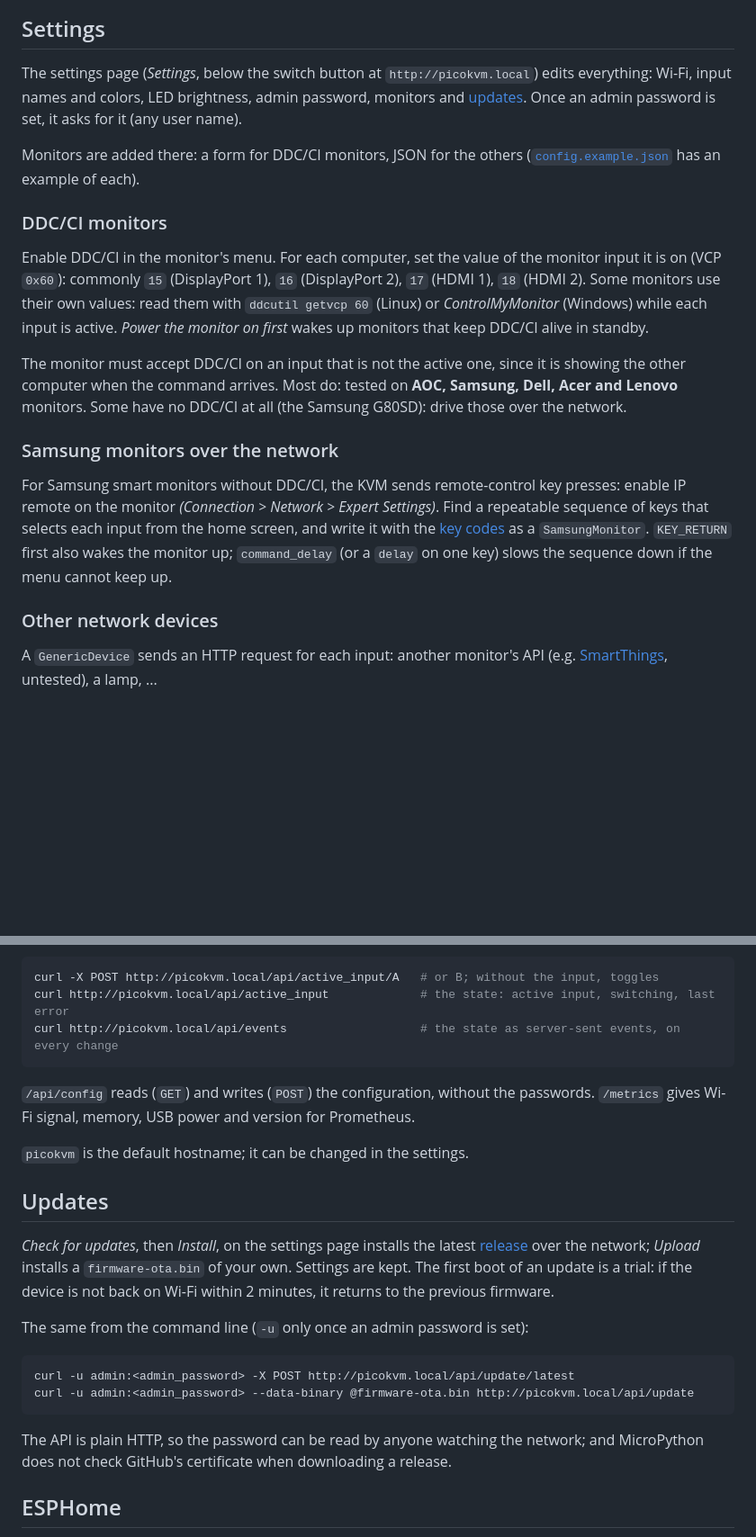
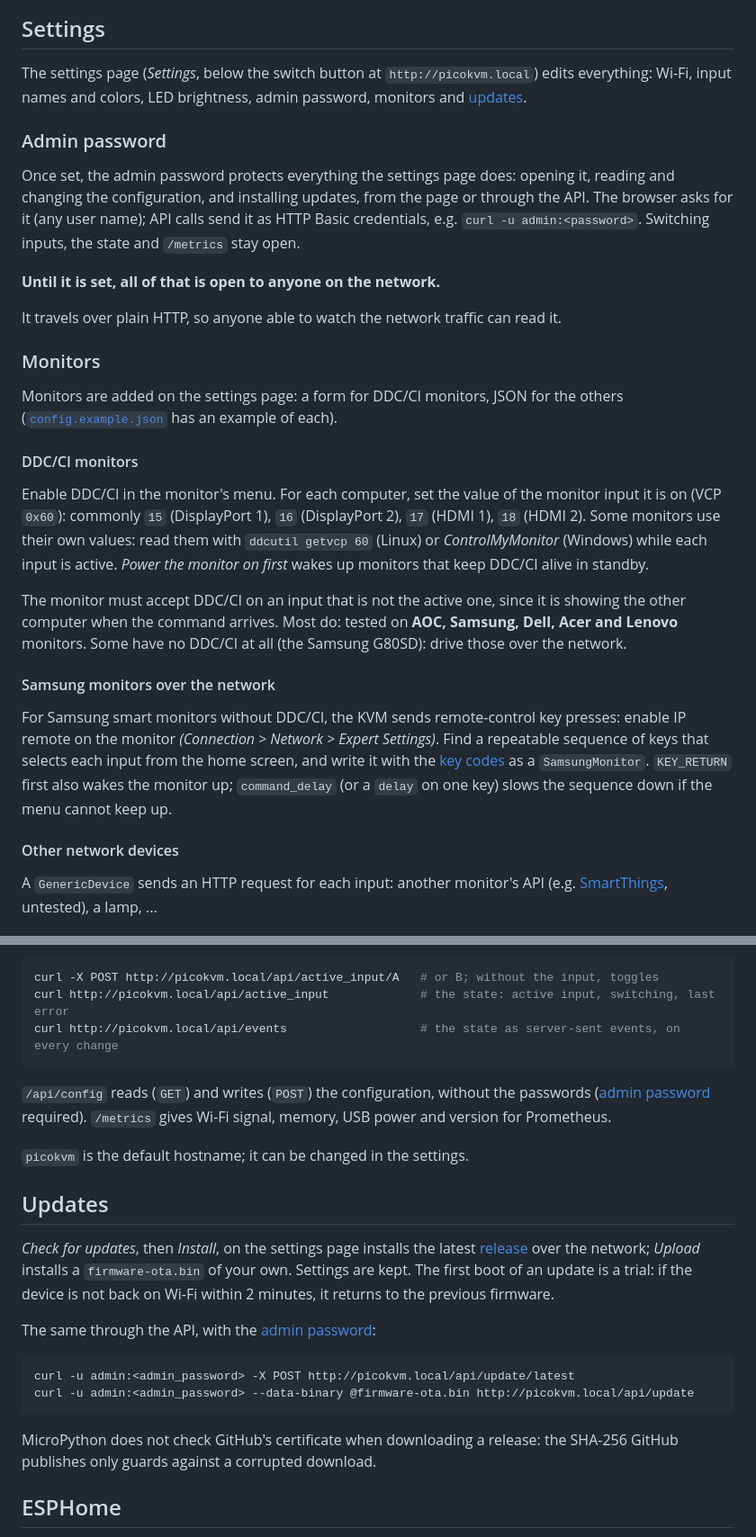
Before and after one commit to FuNK3Y/picoKVM, a Markdown page: README.md, 2 parts joined by grey strips. Shown at 90% size. Rendered like a GitHub page; blank space fills up the shorter version.

Commit message:
README: the admin password in one place, with what it protects
Co-Authored-By: Claude Opus 5.5 <noreply@anthropic.com>

````diff
--- a/README.md
+++ b/README.md
@@ -49,19 +47,27 @@ graph LR
 ```
 
 ## Settings
-The settings page (*Settings*, below the switch button at `http://picokvm.local`) edits everything: Wi-Fi, input names and colors, LED brightness, admin password, monitors and [updates](#updates). Once an admin password is set, it asks for it (any user name).
+The settings page (*Settings*, below the switch button at `http://picokvm.local`) edits everything: Wi-Fi, input names and colors, LED brightness, admin password, monitors and [updates](#updates).
 
-Monitors are added there: a form for DDC/CI monitors, JSON for the others ([`config.example.json`](config.example.json) has an example of each).
+### Admin password
+Once set, the admin password protects everything the settings page does: opening it, reading and changing the configuration, and installing updates, from the page or through the API. The browser asks for it (any user name); API calls send it as HTTP Basic credentials, e.g. `curl -u admin:<password>`. Switching inputs, the state and `/metrics` stay open.
 
-### DDC/CI monitors
+**Until it is set, all of that is open to anyone on the network.**
+
+It travels over plain HTTP, so anyone able to watch the network traffic can read it.
+
+### Monitors
+Monitors are added on the settings page: a form for DDC/CI monitors, JSON for the others ([`config.example.json`](config.example.json) has an example of each).
+
+#### DDC/CI monitors
 Enable DDC/CI in the monitor's menu. For each computer, set the value of the monitor input it is on (VCP `0x60`): commonly `15` (DisplayPort 1), `16` (DisplayPort 2), `17` (HDMI 1), `18` (HDMI 2). Some monitors use their own values: read them with `ddcutil getvcp 60` (Linux) or *ControlMyMonitor* (Windows) while each input is active. *Power the monitor on first* wakes up monitors that keep DDC/CI alive in standby.
 
 The monitor must accept DDC/CI on an input that is not the active one, since it is showing the other computer when the command arrives. Most do: tested on **AOC, Samsung, Dell, Acer and Lenovo** monitors. Some have no DDC/CI at all (the Samsung G80SD): drive those over the network.
 
-### Samsung monitors over the network
+#### Samsung monitors over the network
 For Samsung smart monitors without DDC/CI, the KVM sends remote-control key presses: enable IP remote on the monitor *(Connection > Network > Expert Settings)*. Find a repeatable sequence of keys that selects each input from the home screen, and write it with the [key codes](https://github.com/ollo69/ha-samsungtv-smart/blob/master/docs/Key_codes.md) as a `SamsungMonitor`. `KEY_RETURN` first also wakes the monitor up; `command_delay` (or a `delay` on one key) slows the sequence down if the menu cannot keep up.
 
-### Other network devices
+#### Other network devices
 A `GenericDevice` sends an HTTP request for each input: another monitor's API (e.g. [SmartThings](https://github.com/ollo69/ha-samsungtv-smart/issues/274#issuecomment-2597627685), untested), a lamp, ...
 
 ## Use
@@ -71,20 +77,20 @@ curl -X POST http://picokvm.local/api/active_input/A   # or B; without the input
 curl http://picokvm.local/api/active_input             # the state: active input, switching, last error
 curl http://picokvm.local/api/events                   # the state as server-sent events, on every change
 ```
-`/api/config` reads (`GET`) and writes (`POST`) the configuration, without the passwords. `/metrics` gives Wi-Fi signal, memory, USB power and version for Prometheus.
+`/api/config` reads (`GET`) and writes (`POST`) the configuration, without the passwords ([admin password](#admin-password) required). `/metrics` gives Wi-Fi signal, memory, USB power and version for Prometheus.
 
 `picokvm` is the default hostname; it can be changed in the settings.
 
 ## Updates
 *Check for updates*, then *Install*, on the settings page installs the latest [release](https://github.com/FuNK3Y/picoKVM/releases) over the network; *Upload* installs a `firmware-ota.bin` of your own. Settings are kept. The first boot of an update is a trial: if the device is not back on Wi-Fi within 2 minutes, it returns to the previous firmware.
 
-The same from the command line (`-u` only once an admin password is set):
+The same through the API, with the [admin password](#admin-password):
 ```sh
 curl -u admin:<admin_password> -X POST http://picokvm.local/api/update/latest
 curl -u admin:<admin_password> --data-binary @firmware-ota.bin http://picokvm.local/api/update
 ```
 
-The API is plain HTTP, so the password can be read by anyone watching the network; and MicroPython does not check GitHub's certificate when downloading a release.
+MicroPython does not check GitHub's certificate when downloading a release: the SHA-256 GitHub publishes only guards against a corrupted download.
 
 ## ESPHome
 The board can also run [ESPHome](https://esphome.io) instead of this firmware, for a native Home Assistant integration (DDC/CI monitors only). Include the [esphome/picokvm.yaml](esphome/picokvm.yaml) package, then name the computers and set the number of monitors:
````
Also changed, not shown: other parts of README.md (+1 -3 lines).
